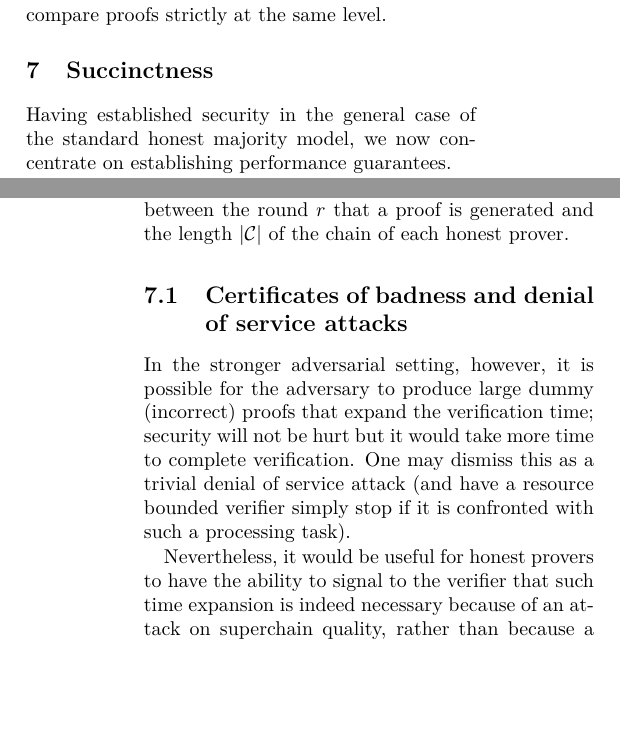
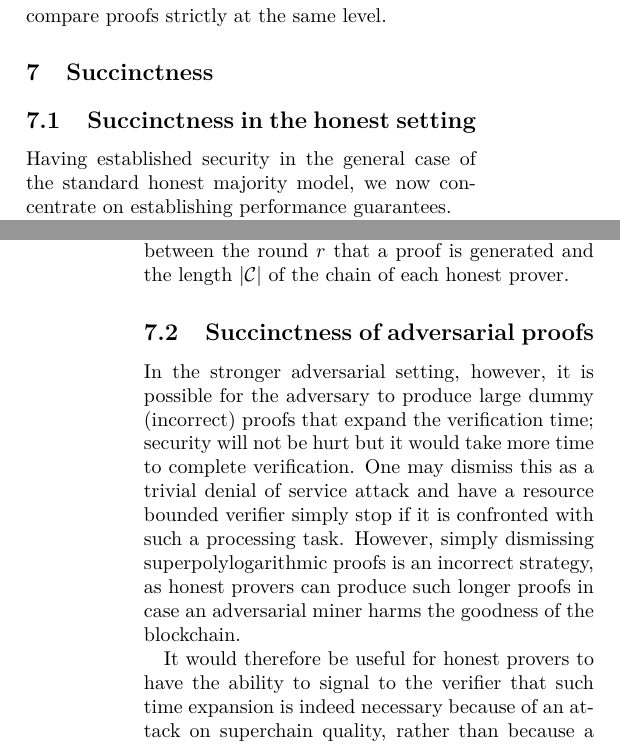
Before and after one commit to dionyziz/popow, a LaTeX document (whitepaper/nipopows.tex, which reads whitepaper/succinctness.tex): two parts of the columns of pages 15 and 17 of 26, joined at a grey line, cut so that both start at the same text, the shorter picture padded with empty space. Compiled offline with pdfLaTeX; a LaTeX package or settings file that is missing is left out.

Commit message:
Mention that rejecting superpolylog proofs is wrong

```diff
--- a/whitepaper/succinctness.tex
+++ b/whitepaper/succinctness.tex
@@ -1,5 +1,6 @@
 \section{Succinctness}
 \label{sec.succinctness}
+\subsection{Succinctness in the honest setting}
 Having established security in the general case of the standard honest majority
 model, we now concentrate on establishing performance guarantees.
 
@@ -71,14 +72,17 @@ Based on this, we can establish our theorem on succinctness:
 In the above theorem, note the linear dependency between the round $r$ that a
 proof is generated and the length $|\chain|$ of the chain of each honest prover.
 
-\subsection{Certificates of badness and denial of service attacks}
+\subsection{Succinctness of adversarial proofs}
 In the stronger adversarial setting, however, it is possible for the adversary
 to produce large dummy (incorrect) proofs that expand the verification time;
 security will not be hurt but it would take more time to complete verification.
-One may dismiss this as a trivial denial of service attack (and have a resource
-bounded verifier simply stop  if it is confronted with such a processing task).
+One may dismiss this as a trivial denial of service attack and have a resource
+bounded verifier simply stop if it is confronted with such a processing task.
+However, simply dismissing superpolylogarithmic proofs is an incorrect strategy,
+as honest provers can produce such longer proofs in case an adversarial miner
+harms the goodness of the blockchain.
 
-Nevertheless, it would be useful for honest provers to have the ability to
+It would therefore be useful for honest provers to have the ability to
 signal to the verifier that such time expansion is indeed necessary because of
 an attack on superchain quality, rather than because a malicious prover is
 simply sending long proofs that will eventually be rejected. With such signaling
```
